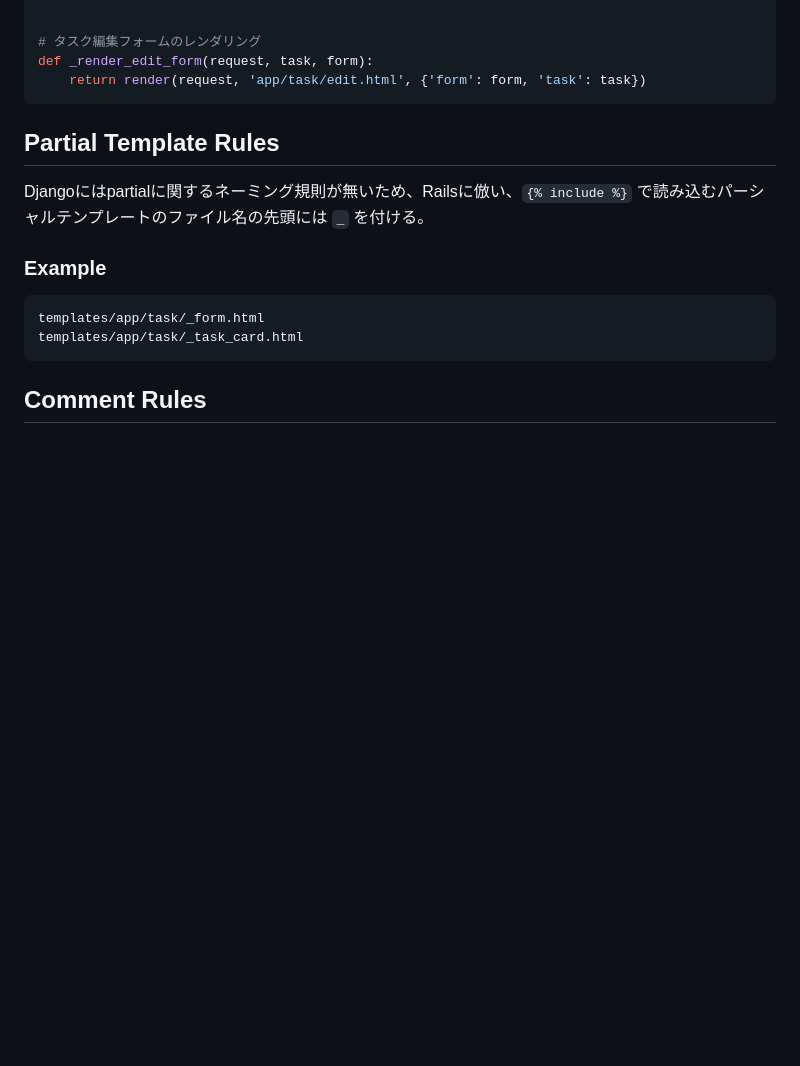
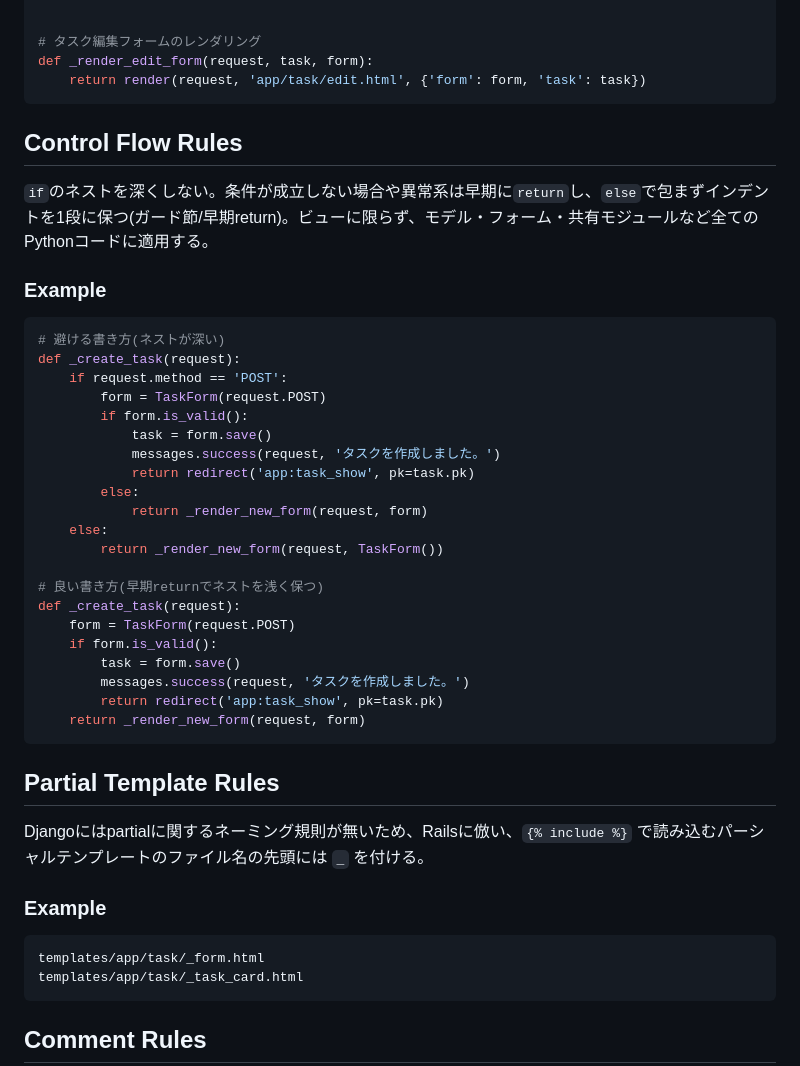
Before and after one commit to yukeippi/django-base, a Markdown page: .claude/instructions.md, the part around the change. Rendered like a GitHub page; blank space fills up the shorter version.

Commit message:
ネストを避けガード節/早期returnを使う方針をControl Flow Rulesとして明文化
ビューに限らずプロジェクト全体のPythonコードに適用する一般ルールとして、if文のネストを深くせず早期returnで浅く保つ方針とその例をinstructions.mdに追加した。

````diff
--- a/.claude/instructions.md
+++ b/.claude/instructions.md
@@ -190,6 +190,36 @@ def _render_edit_form(request, task, form):
     return render(request, 'app/task/edit.html', {'form': form, 'task': task})
 ```
 
+## Control Flow Rules
+
+`if`のネストを深くしない。条件が成立しない場合や異常系は早期に`return`し、`else`で包まずインデントを1段に保つ(ガード節/早期return)。ビューに限らず、モデル・フォーム・共有モジュールなど全てのPythonコードに適用する。
+
+### Example
+
+```python
+# 避ける書き方(ネストが深い)
+def _create_task(request):
+    if request.method == 'POST':
+        form = TaskForm(request.POST)
+        if form.is_valid():
+            task = form.save()
+            messages.success(request, 'タスクを作成しました。')
+            return redirect('app:task_show', pk=task.pk)
+        else:
+            return _render_new_form(request, form)
+    else:
+        return _render_new_form(request, TaskForm())
+
+# 良い書き方(早期returnでネストを浅く保つ)
+def _create_task(request):
+    form = TaskForm(request.POST)
+    if form.is_valid():
+        task = form.save()
+        messages.success(request, 'タスクを作成しました。')
+        return redirect('app:task_show', pk=task.pk)
+    return _render_new_form(request, form)
+```
+
 ## Partial Template Rules
 
 Djangoにはpartialに関するネーミング規則が無いため、Railsに倣い、`{% include %}` で読み込むパーシャルテンプレートのファイル名の先頭には `_` を付ける。
````
